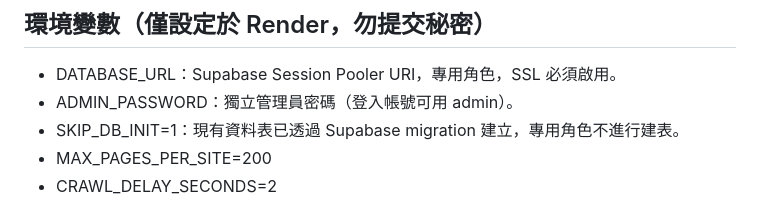
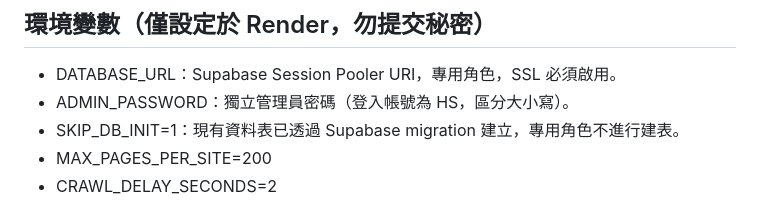
Before and after one commit to hourstack2020-ctrl/watch-monitor, a Markdown page: README.md, the part around the change. GitHub-like rendering.

Commit message:
Set administrator login username to HS

```diff
--- a/README.md
+++ b/README.md
@@ -23,7 +23,7 @@
 
 ## 環境變數（僅設定於 Render，勿提交秘密）
 - DATABASE_URL：Supabase Session Pooler URI，專用角色，SSL 必須啟用。
-- ADMIN_PASSWORD：獨立管理員密碼（登入帳號可用 admin）。
+- ADMIN_PASSWORD：獨立管理員密碼（登入帳號為 HS，區分大小寫）。
 - SKIP_DB_INIT=1：現有資料表已透過 Supabase migration 建立，專用角色不進行建表。
 - MAX_PAGES_PER_SITE=200
 - CRAWL_DELAY_SECONDS=2
```
